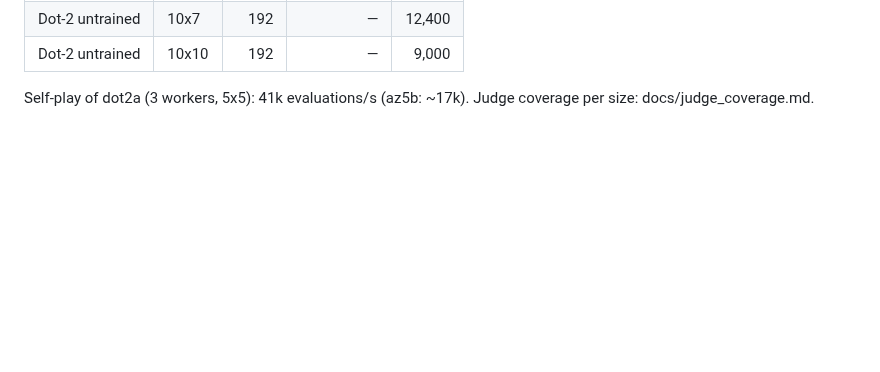
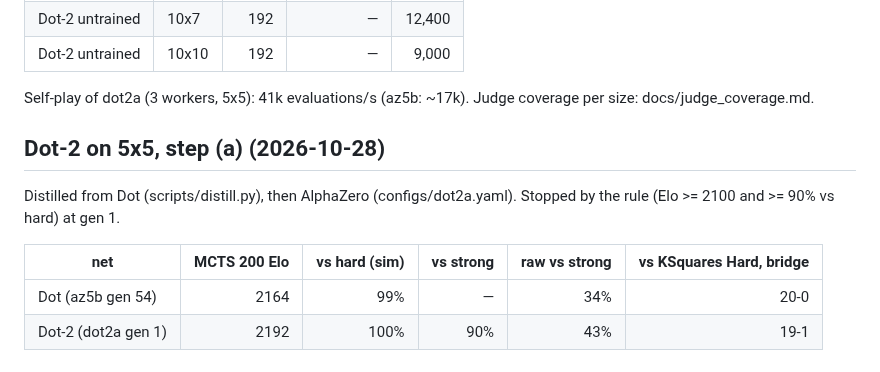
Before and after one commit to AceEca-robo/ksquares-rl, a Markdown page: docs/results.md, the part around the change. Drawn GitHub-style; blank space fills up the shorter version.

```diff
--- a/docs/results.md
+++ b/docs/results.md
@@ -333,3 +333,13 @@ just behind the value curve to 87–92% (strong 94.7).
 
 Self-play of dot2a (3 workers, 5x5): 41k evaluations/s (az5b: ~17k).
 Judge coverage per size: docs/judge_coverage.md.
+
+## Dot-2 on 5x5, step (a) (2026-10-28)
+
+Distilled from Dot (scripts/distill.py), then AlphaZero (configs/dot2a.yaml).
+Stopped by the rule (Elo >= 2100 and >= 90% vs hard) at gen 1.
+
+| net | MCTS 200 Elo | vs hard (sim) | vs strong | raw vs strong | vs KSquares Hard, bridge |
+|---|---:|---:|---:|---:|---:|
+| Dot (az5b gen 54) | 2164 | 99% | — | 34% | 20-0 |
+| Dot-2 (dot2a gen 1) | 2192 | 100% | 90% | 43% | 19-1 |
```
Also changed, not shown: docs/dot2a_ladder.md (added, +9 -0 lines), docs/overnight.md (+7 -0 lines), docs/dot2a_ladder.png (added).
